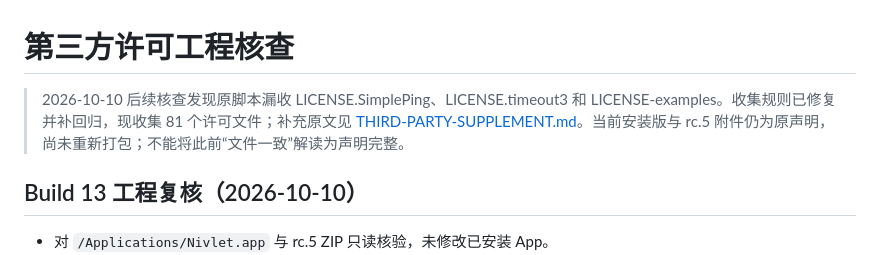
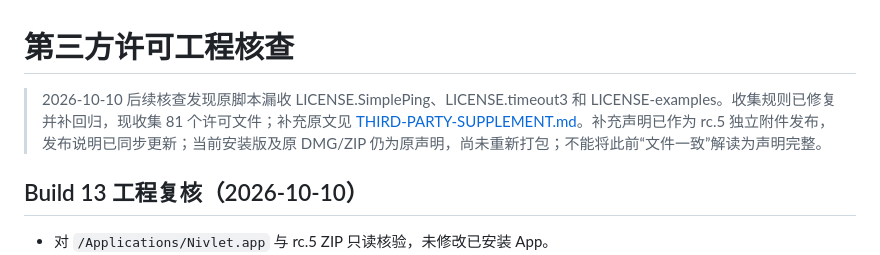
Before and after one commit to jrchhoo/Nivlet, a Markdown page: THIRD-PARTY-AUDIT.md, the part around the change. Drawn GitHub-style.

```diff
--- a/THIRD-PARTY-AUDIT.md
+++ b/THIRD-PARTY-AUDIT.md
@@ -1,6 +1,6 @@
 # 第三方许可工程核查
 
-> 2026-10-10 后续核查发现原脚本漏收 LICENSE.SimplePing、LICENSE.timeout3 和 LICENSE-examples。收集规则已修复并补回归，现收集 81 个许可文件；补充原文见 [THIRD-PARTY-SUPPLEMENT.md](THIRD-PARTY-SUPPLEMENT.md)。当前安装版与 rc.5 附件仍为原声明，尚未重新打包；不能将此前“文件一致”解读为声明完整。
+> 2026-10-10 后续核查发现原脚本漏收 LICENSE.SimplePing、LICENSE.timeout3 和 LICENSE-examples。收集规则已修复并补回归，现收集 81 个许可文件；补充原文见 [THIRD-PARTY-SUPPLEMENT.md](THIRD-PARTY-SUPPLEMENT.md)。补充声明已作为 rc.5 独立附件发布，发布说明已同步更新；当前安装版及原 DMG/ZIP 仍为原声明，尚未重新打包；不能将此前“文件一致”解读为声明完整。
 
 
 ## Build 13 工程复核（2026-10-10）
```
Also changed, not shown: BASELINE.md (+1 -1 lines), DISTRIBUTION.md (+1 -1 lines).
